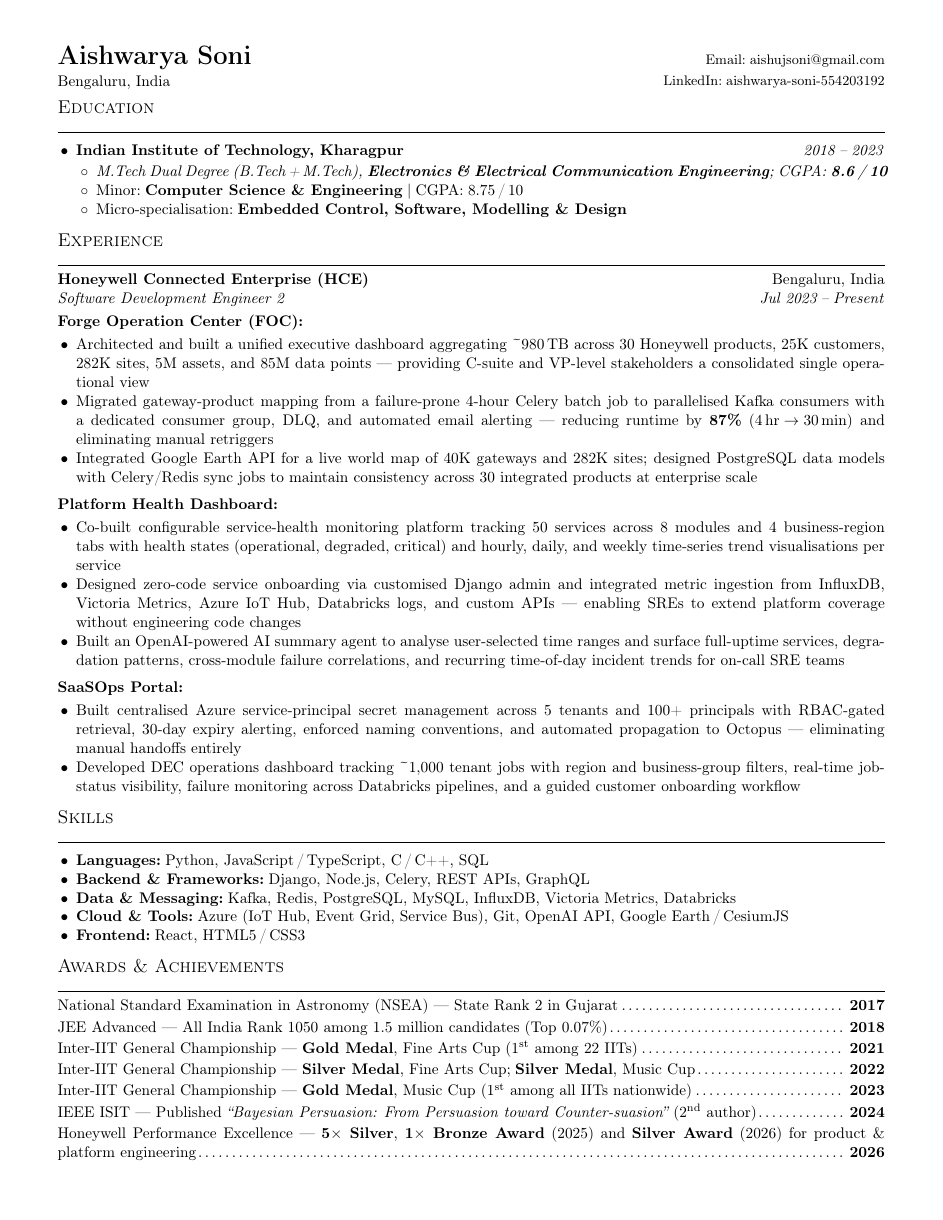
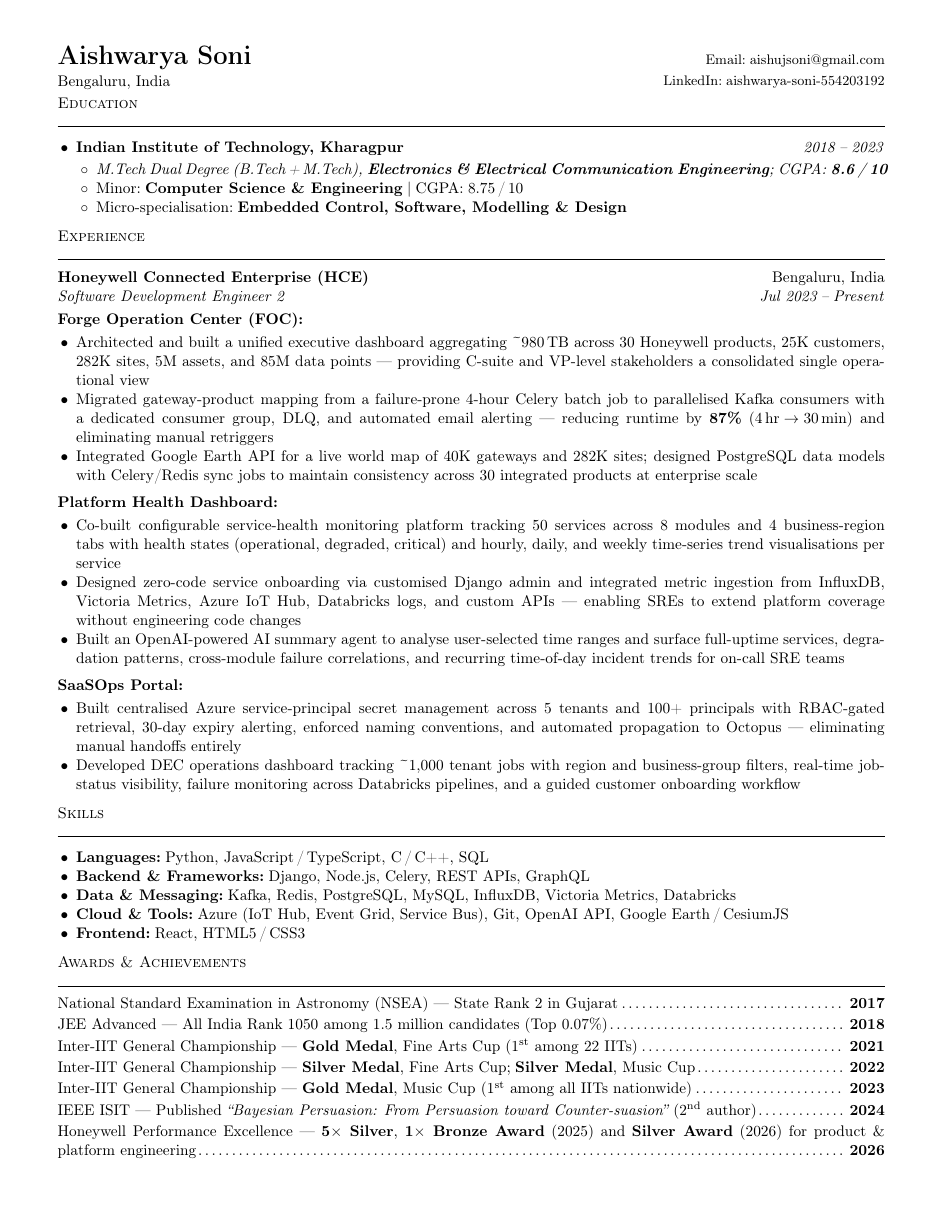
Before and after one commit to aishusoni/Software-Demon, a LaTeX CV (IL_PREP/aishwarya_resume.tex): the whole page. Compiled offline with pdfLaTeX.

Commit message:
resume: v7 — header spacing + awards fix

```diff
--- a/IL_PREP/aishwarya_resume.tex
+++ b/IL_PREP/aishwarya_resume.tex
@@ -26,9 +26,9 @@
 
 % Section header with rule
 \newcommand{\ressection}[1]{%
-  \vspace{6pt}%
-  \noindent{\large\textsc{#1}}%
-  \\\vspace{-4pt}\noindent\rule{\textwidth}{0.4pt}\vspace{4pt}%
+  \vspace{4pt}%
+  \noindent\textsc{#1}%
+  \\\vspace{-2pt}\noindent\rule{\textwidth}{0.4pt}\vspace{4pt}%
 }
 
 % Sub-project label
```
